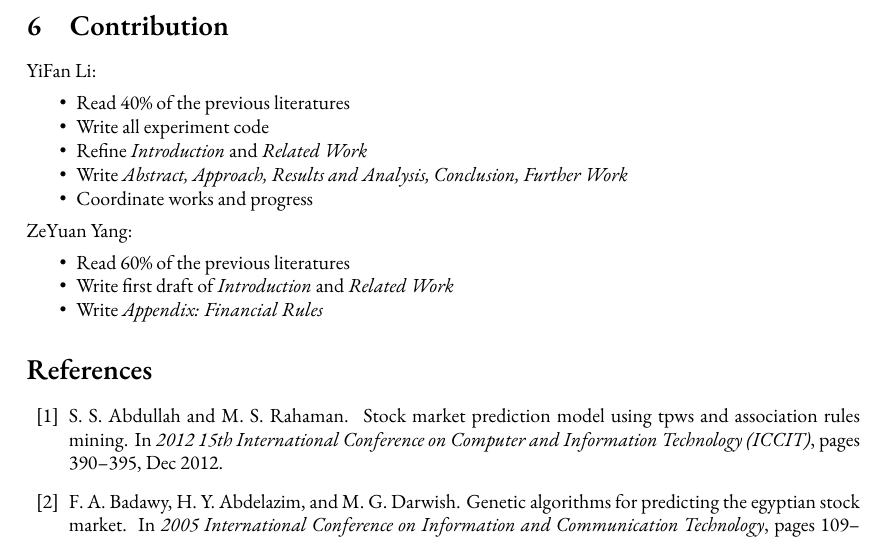
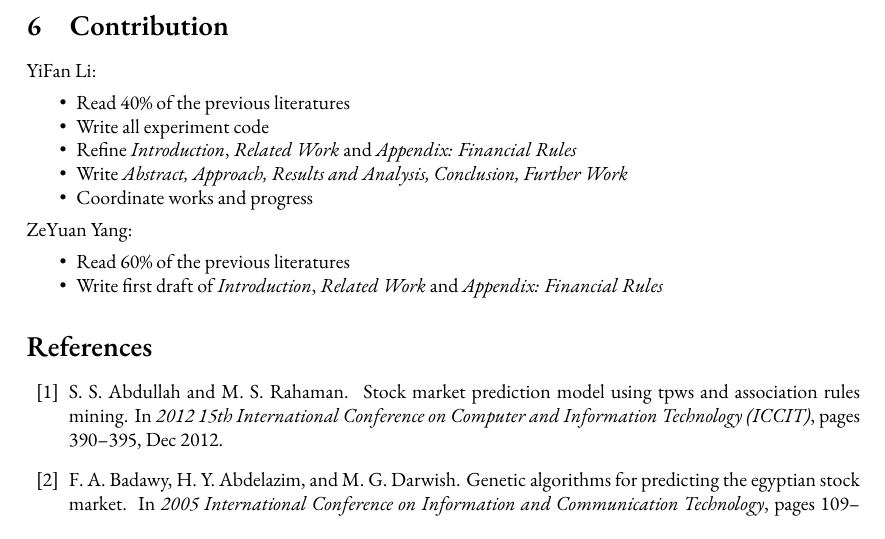
Before and after one commit to Vopaaz/Genetic-Algorithm-Stock-Market, a LaTeX paper (write-ups/report/report.tex): part of page 14 of 18, cut so that both start at the same text. Compiled offline with XeLaTeX.

Commit message:
Adjust contribution

```diff
--- a/write-ups/report/report.tex
+++ b/write-ups/report/report.tex
@@ -880,7 +880,7 @@ YiFan Li:
 \begin{itemize}
     \item Read 40\% of the previous literatures
     \item Write all experiment code
-    \item Refine \textit{Introduction} and \textit{Related Work}
+    \item Refine \textit{Introduction}, \textit{Related Work} and \textit{Appendix: Financial Rules}
     \item Write \textit{Abstract, Approach, Results and Analysis, Conclusion, Further Work}
     \item Coordinate works and progress
 \end{itemize}
@@ -890,8 +890,7 @@ ZeYuan Yang:
 
 \begin{itemize}
     \item Read 60\% of the previous literatures
-    \item Write first draft of \textit{Introduction} and \textit{Related Work}
-    \item Write \textit{Appendix: Financial Rules}
+    \item Write first draft of \textit{Introduction}, \textit{Related Work} and \textit{Appendix: Financial Rules}
 \end{itemize}
 
 \bibliographystyle{abbrv}
```
